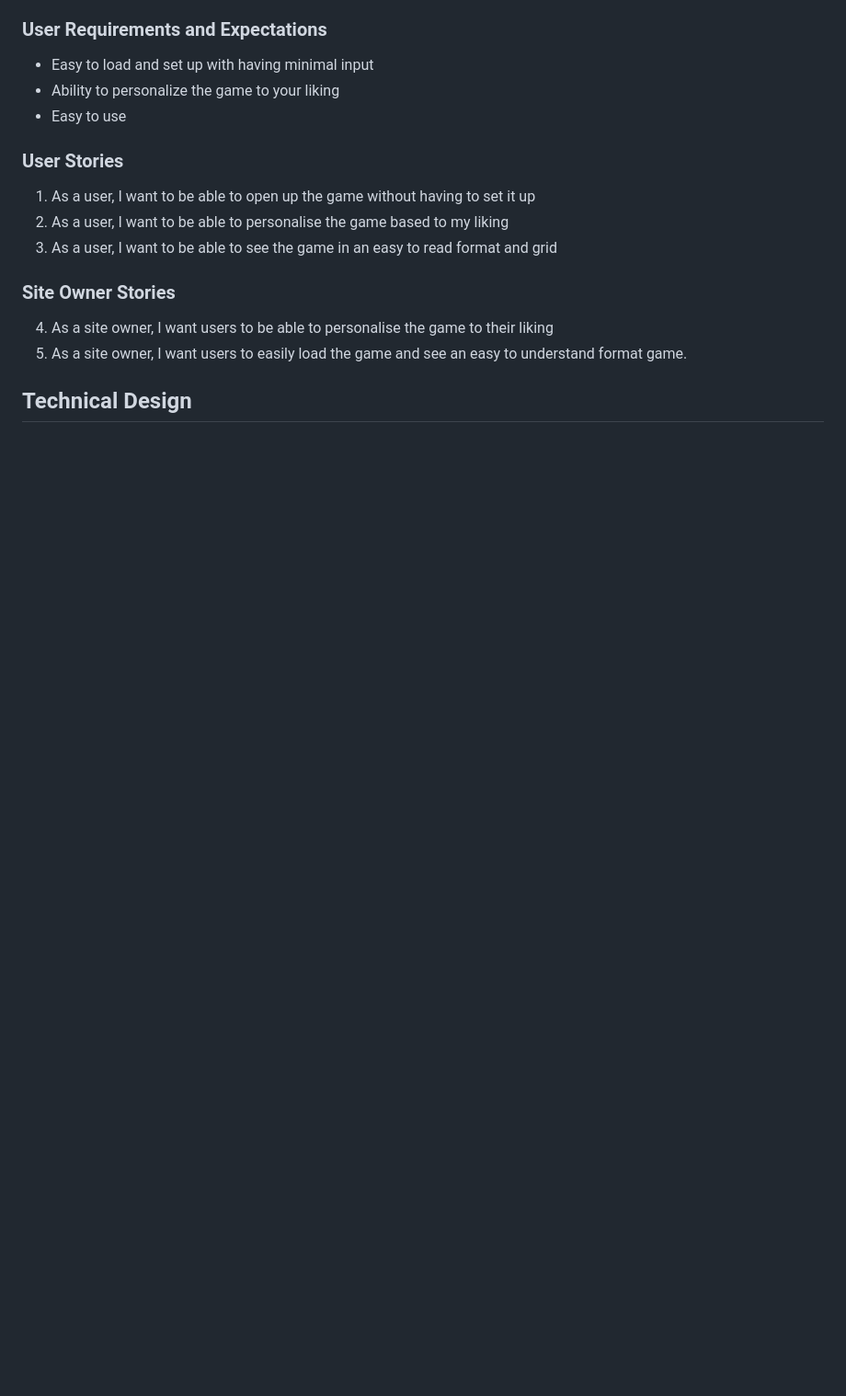
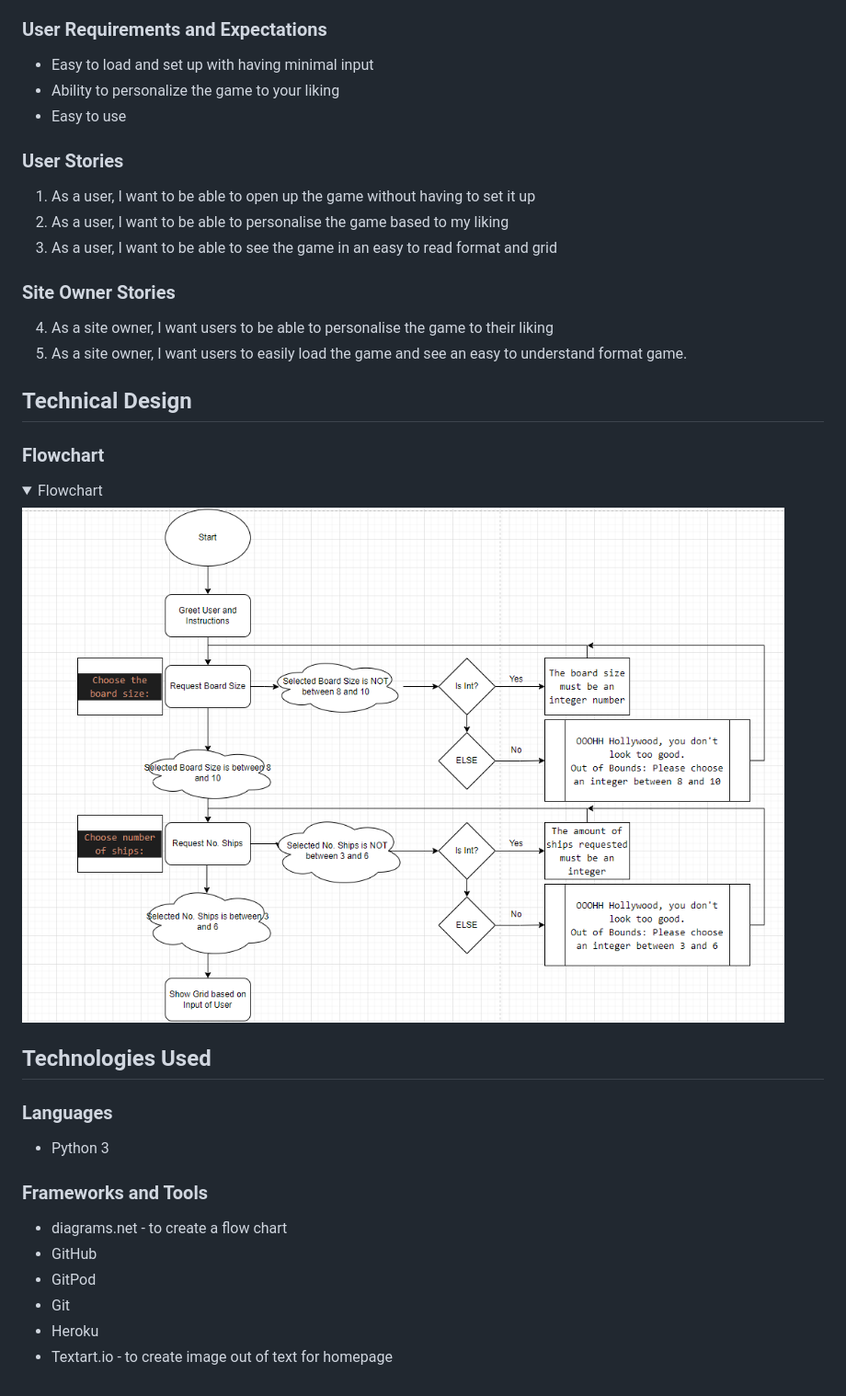
Before and after one commit to KeithBautista/top-ship, a Markdown page: README.md, the part around the change. Shown: that part at 92% size. Drawn GitHub-style; pictures changed too: docs/flowchart_top_ship.png (added); folded sections open; blank space fills up the shorter version.

Commit message:
Added in technical design and technologies used

```diff
--- a/README.md
+++ b/README.md
@@ -57,3 +57,21 @@ Top-Ship is an application that mimics the very popular boardgame "Battleship",
 5. As a site owner, I want users to easily load the game and see an easy to understand format game.
 
 ## Technical Design
+
+### Flowchart
+<details><summary>Flowchart</summary>
+<img src="docs/flowchart_top_ship.png">
+</details>
+
+## Technologies Used
+
+### Languages
+- Python 3
+
+### Frameworks and Tools
+- diagrams<span>.</span>net - to create a flow chart
+- GitHub
+- GitPod
+- Git
+- Heroku
+- Textart<span>.</span>io - to create image out of text for homepage
```
Also changed, not shown: 1 other file.
